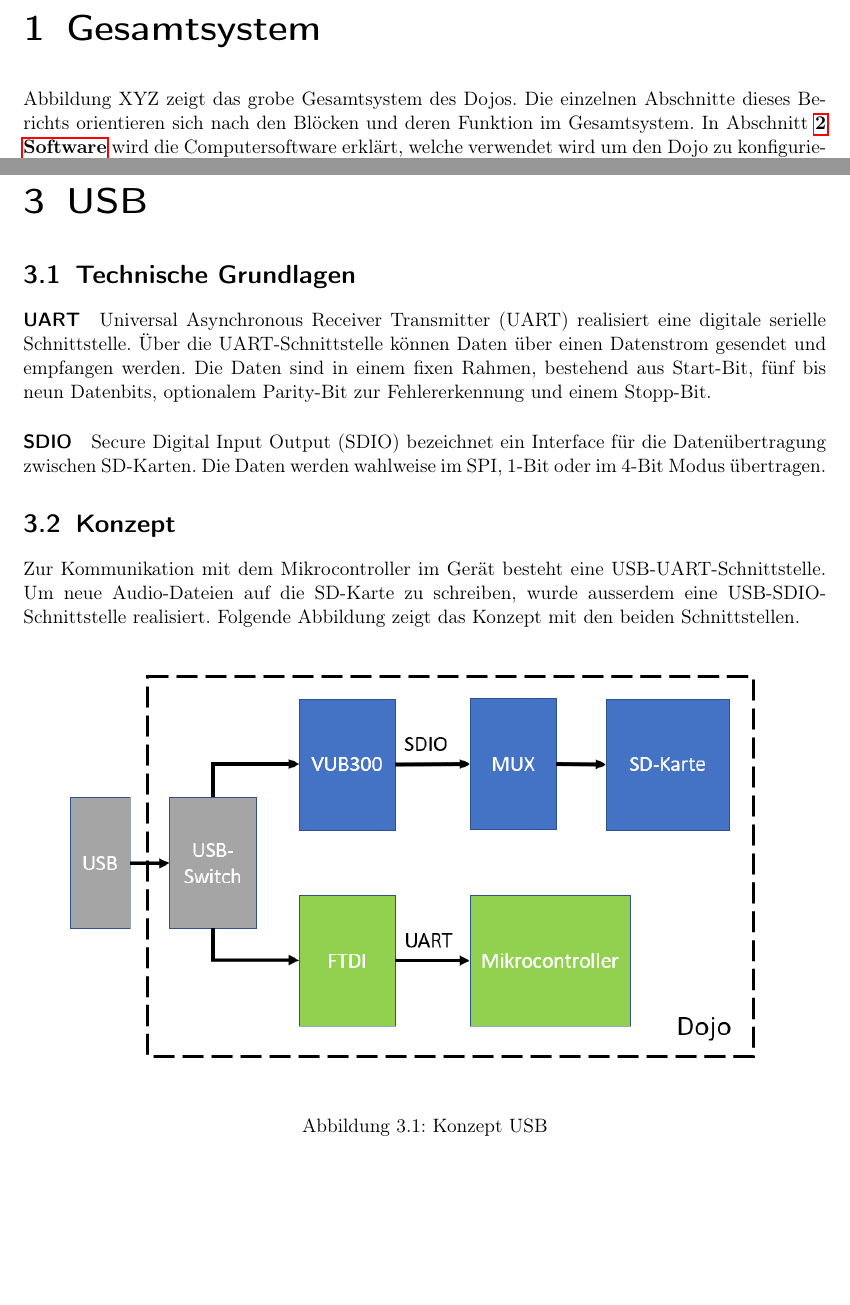
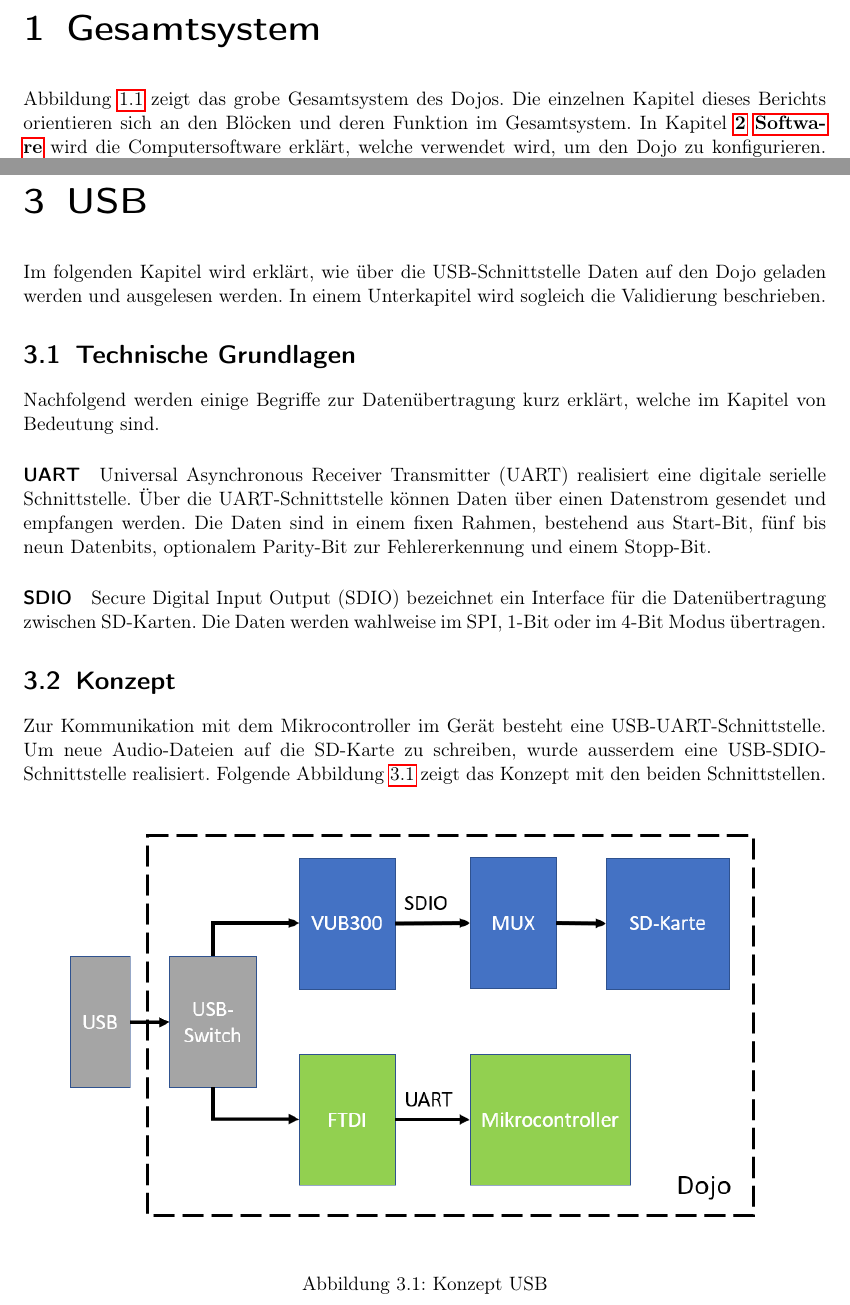
Before and after one commit to mphschwarz/pro4E_Fachbericht, a LaTeX document (00a_Fachbericht.tex, which reads 01a_Gesamtkonzept.tex, 04a_USB.tex): two parts of pages 3 and 7 of 10, joined at a grey line, cut so that both start at the same text, the shorter picture padded with empty space. Compiled offline with pdfLaTeX.

Commit message:
update USB vom anhand feedback

```diff
--- a/01a_Gesamtkonzept.tex
+++ b/01a_Gesamtkonzept.tex
@@ -3,7 +3,7 @@
 \thispagestyle{fancy} \rhead{\slshape Gesamtsystem}
 % ======================================================
 
-Abbildung XYZ zeigt das grobe Gesamtsystem des Dojos. Die einzelnen Abschnitte dieses Berichts orientieren sich nach den Blöcken und deren Funktion im Gesamtsystem. In Abschnitt \textbf{\ref{Software} \nameref{Software}} wird die Computersoftware erklärt, welche verwendet wird um den Dojo zu konfigurieren. Der Abschnitt \textbf{\ref{Energieversorgung} \nameref{Energieversorgung}} befasst sich mit dem Akku, der Lade -schaltung und überwachnug, sowie der Spannungsversorgung. Im Abschnitt \textbf{\ref{USB} \nameref{USB}} wird erläutert, wie über die USB-Schnittstelle mit dem Mikrocontroller kommuniziert wird und wie Audiofiles auf die SD-Karte übertragen werden. Der Abschnitt \textbf{\ref{Audioausgabe} \nameref{Audioausgabe}} behandelt die Verarbeitung und Ausgabe der Audiofiles. Der nächste Abschnitt \textbf{\ref{Bluetooth} \nameref{Bluetooth}} befasst sich mit dem Bluetooth. Das heisst, mit den Beacons zur Erkennung der Kunstobjekte und dem Bluetoothmodul im Dojo für den Empfang. Wie die Firmware als Gesamtsystem funktioniert, erfährt man im Abschnitt \textbf{\ref{Firmware} \nameref{Firmware}} detailliert.
+Abbildung \ref{Blockschaltbild_Gesamtsystem} zeigt das grobe Gesamtsystem des Dojos. Die einzelnen Kapitel dieses Berichts orientieren sich an den Blöcken und deren Funktion im Gesamtsystem. In Kapitel \textbf{\ref{Software} \nameref{Software}} wird die Computersoftware erklärt, welche verwendet wird, um den Dojo zu konfigurieren. Das Kapitel \textbf{\ref{Energieversorgung} \nameref{Energieversorgung}} befasst sich mit dem Akku, der Lade -schaltung und Überwachung, sowie der Spannungsversorgung. Im Kapitel \textbf{\ref{USB} \nameref{USB}} wird erläutert, wie über die USB-Schnittstelle mit dem Mikrocontroller kommuniziert wird und wie Audiofiles auf die SD-Karte übertragen werden. Das Kapitel \textbf{\ref{Audioausgabe} \nameref{Audioausgabe}} behandelt die Verarbeitung und Ausgabe der Audiofiles. Das nächste Kapitel \textbf{\ref{Bluetooth} \nameref{Bluetooth}} befasst sich mit dem Bluetooth. Das heisst, mit den Beacons zur Erkennung der Kunstobjekte und dem Bluetoothmodul im Dojo für den Empfang. Wie die Firmware als Gesamtsystem funktioniert, erfährt man in Kapitel \textbf{\ref{Firmware} \nameref{Firmware}} detailliert. Die Validierung der einzelnen Blöcke wird im jeweiligen Kapitel abgehandelt.
 
 \begin{figure}[h]
 	\centering
--- a/04a_USB.tex
+++ b/04a_USB.tex
@@ -3,7 +3,12 @@
 % ================ Einstellungen =======================
 \thispagestyle{fancy} \rhead{\slshape USB}
 % ======================================================
+
+Im folgenden Kapitel wird erklärt, wie über die USB-Schnittstelle Daten auf den Dojo geladen werden und ausgelesen werden. In einem Unterkapitel wird sogleich die Validierung beschrieben.
+
 \section{Technische Grundlagen}
+
+Nachfolgend werden einige Begriffe zur Datenübertragung kurz erklärt, welche im Kapitel von Bedeutung sind.
 
 \paragraph{UART}
 Universal Asynchronous Receiver Transmitter (UART) realisiert eine digitale serielle Schnittstelle. Über die UART-Schnittstelle können Daten über einen Datenstrom gesendet und empfangen werden. Die Daten sind in einem fixen Rahmen, bestehend aus Start-Bit, fünf bis neun Datenbits, optionalem Parity-Bit zur Fehlererkennung und einem Stopp-Bit.
@@ -13,7 +18,7 @@ Secure Digital Input Output (SDIO) bezeichnet ein Interface für die Datenübert
 
 \section{Konzept}
 
-Zur Kommunikation mit dem Mikrocontroller im Gerät besteht eine USB-UART-Schnittstelle. Um neue Audio-Dateien auf die SD-Karte zu schreiben, wurde ausserdem eine USB-SDIO-Schnittstelle realisiert. Folgende Abbildung zeigt das Konzept mit den beiden Schnittstellen.
+Zur Kommunikation mit dem Mikrocontroller im Gerät besteht eine USB-UART-Schnittstelle. Um neue Audio-Dateien auf die SD-Karte zu schreiben, wurde ausserdem eine USB-SDIO-Schnittstelle realisiert. Folgende Abbildung \ref{Konzept_USB} zeigt das Konzept mit den beiden Schnittstellen.
 
 \begin{figure}[h]
 	\centering
```
Also changed, not shown: 00a_Fachbericht.pdf, 04a_USB.tex (4 more changed lines).
